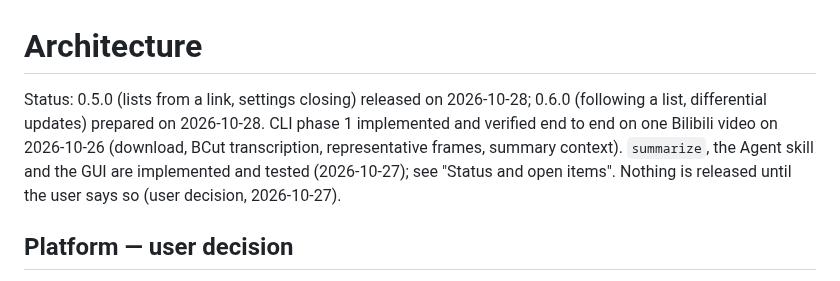
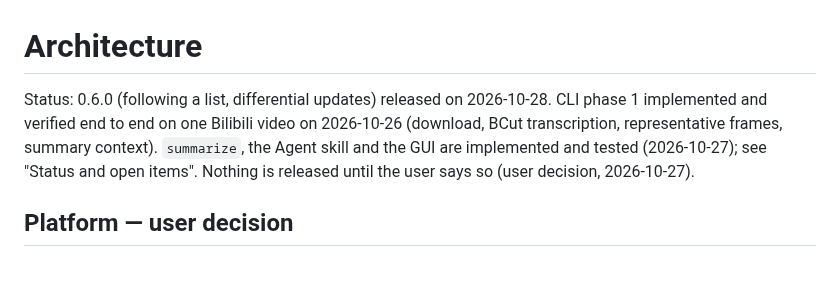
Before and after one commit to edsfod/video-agent, a Markdown page: ARCHITECTURE.md, the part around one of its changes. Drawn GitHub-style.

Commit message:
Record the 0.6.0 release

```diff
--- a/ARCHITECTURE.md
+++ b/ARCHITECTURE.md
@@ -1,6 +1,6 @@
 # Architecture
 
-Status: 0.5.0 (lists from a link, settings closing) released on 2026-10-28; 0.6.0 (following a list, differential updates) prepared on 2026-10-28. CLI phase 1 implemented and verified end to end on one Bilibili video on 2026-10-26 (download, BCut transcription, representative frames, summary context). `summarize`, the Agent skill and the GUI are implemented and tested (2026-10-27); see "Status and open items". Nothing is released until the user says so (user decision, 2026-10-27).
+Status: 0.6.0 (following a list, differential updates) released on 2026-10-28. CLI phase 1 implemented and verified end to end on one Bilibili video on 2026-10-26 (download, BCut transcription, representative frames, summary context). `summarize`, the Agent skill and the GUI are implemented and tested (2026-10-27); see "Status and open items". Nothing is released until the user says so (user decision, 2026-10-27).
 
 ## Platform — user decision
 
```
Also changed, not shown: other parts of ARCHITECTURE.md (+1 -0 lines).
